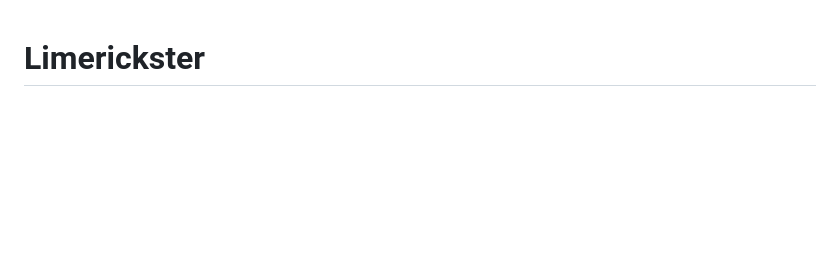
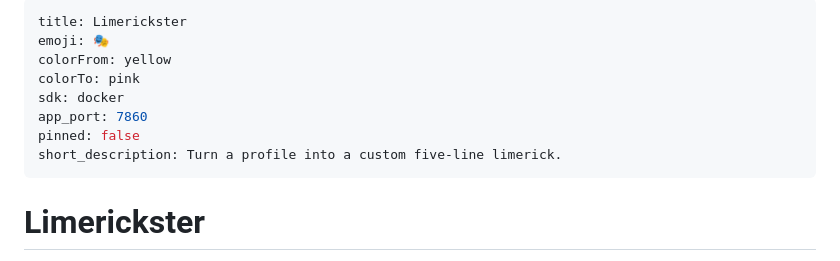
Before and after one commit to hayleyw7/limerickster, a Markdown page: README.md, the part around the change. Drawn GitHub-style; blank space fills up the shorter version.

Commit message:
Add Hugging Face Space YAML config to README frontmatter.
Co-authored-by: Cursor <cursoragent@cursor.com>

```diff
--- a/README.md
+++ b/README.md
@@ -1,3 +1,14 @@
+---
+title: Limerickster
+emoji: 🎭
+colorFrom: yellow
+colorTo: pink
+sdk: docker
+app_port: 7860
+pinned: false
+short_description: Turn a profile into a custom five-line limerick.
+---
+
 # Limerickster
 
 Turn a person’s profile into a custom **five-line limerick** (AABBA rhyme, playful and personal).
```
